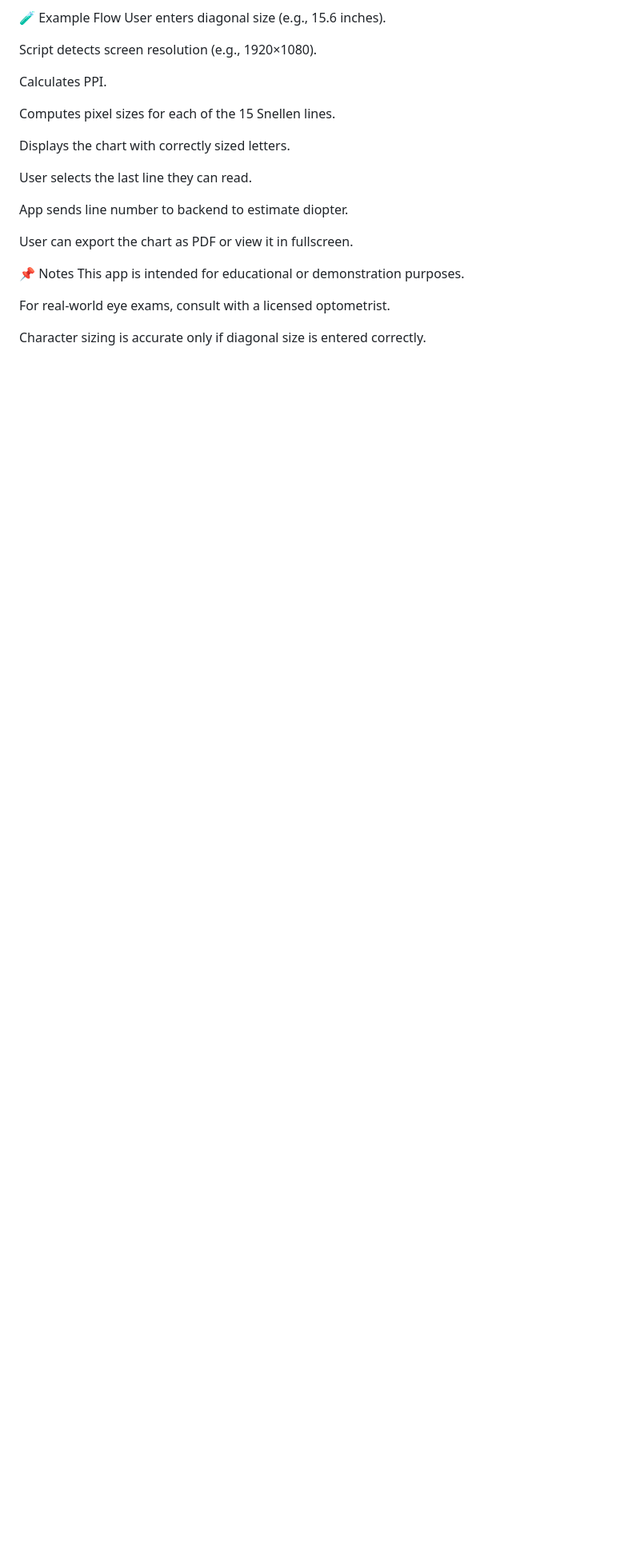
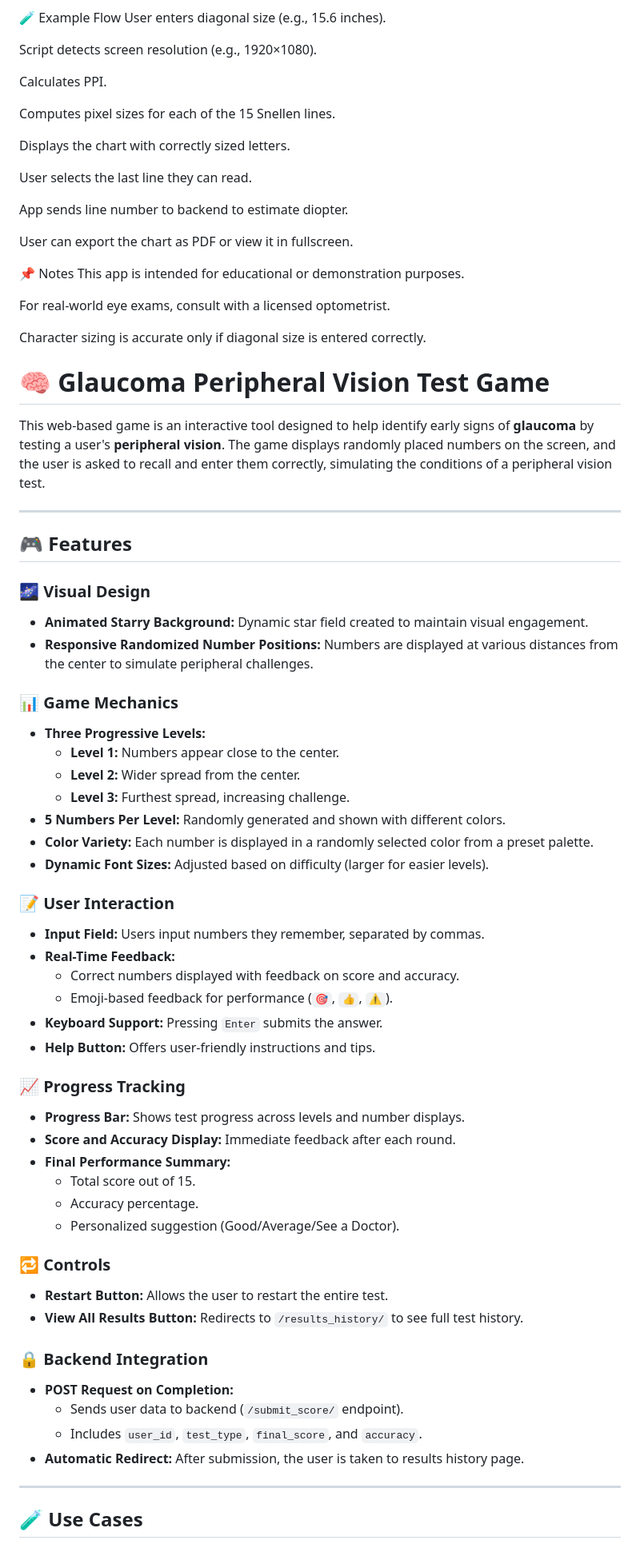
Before and after one commit to ASUR12ZURVAN/WEBAPP-EYESPHERE, a Markdown page: readme.md, the part around one of its changes. Shown at 80% size. Rendered like a GitHub page; blank space fills up the shorter version.

```diff
--- a/readme.md
+++ b/readme.md
@@ -182,3 +183,55 @@ This app is intended for educational or demonstration purposes.
 For real-world eye exams, consult with a licensed optometrist.
 
 Character sizing is accurate only if diagonal size is entered correctly.
+
+# 🧠 Glaucoma Peripheral Vision Test Game
+
+This web-based game is an interactive tool designed to help identify early signs of **glaucoma** by testing a user's **peripheral vision**. The game displays randomly placed numbers on the screen, and the user is asked to recall and enter them correctly, simulating the conditions of a peripheral vision test.
+
+---
+
+## 🎮 Features
+
+### 🌌 Visual Design
+- **Animated Starry Background:** Dynamic star field created to maintain visual engagement.
+- **Responsive Randomized Number Positions:** Numbers are displayed at various distances from the center to simulate peripheral challenges.
+
+### 📊 Game Mechanics
+- **Three Progressive Levels:**
+  - **Level 1:** Numbers appear close to the center.
+  - **Level 2:** Wider spread from the center.
+  - **Level 3:** Furthest spread, increasing challenge.
+- **5 Numbers Per Level:** Randomly generated and shown with different colors.
+- **Color Variety:** Each number is displayed in a randomly selected color from a preset palette.
+- **Dynamic Font Sizes:** Adjusted based on difficulty (larger for easier levels).
+
+### 📝 User Interaction
+- **Input Field:** Users input numbers they remember, separated by commas.
+- **Real-Time Feedback:**
+  - Correct numbers displayed with feedback on score and accuracy.
+  - Emoji-based feedback for performance (`🎯`, `👍`, `⚠️`).
+- **Keyboard Support:** Pressing `Enter` submits the answer.
+- **Help Button:** Offers user-friendly instructions and tips.
+
+### 📈 Progress Tracking
+- **Progress Bar:** Shows test progress across levels and number displays.
+- **Score and Accuracy Display:** Immediate feedback after each round.
+- **Final Performance Summary:**
+  - Total score out of 15.
+  - Accuracy percentage.
+  - Personalized suggestion (Good/Average/See a Doctor).
+
+### 🔁 Controls
+- **Restart Button:** Allows the user to restart the entire test.
+- **View All Results Button:** Redirects to `/results_history/` to see full test history.
+
+### 🔒 Backend Integration
+- **POST Request on Completion:**
+  - Sends user data to backend (`/submit_score/` endpoint).
+  - Includes `user_id`, `test_type`, `final_score`, and `accuracy`.
+- **Automatic Redirect:** After submission, the user is taken to results history page.
+
+---
+
+## 🧪 Use Cases
+
```
Also changed, not shown: other parts of readme.md (+27 -3 lines).
